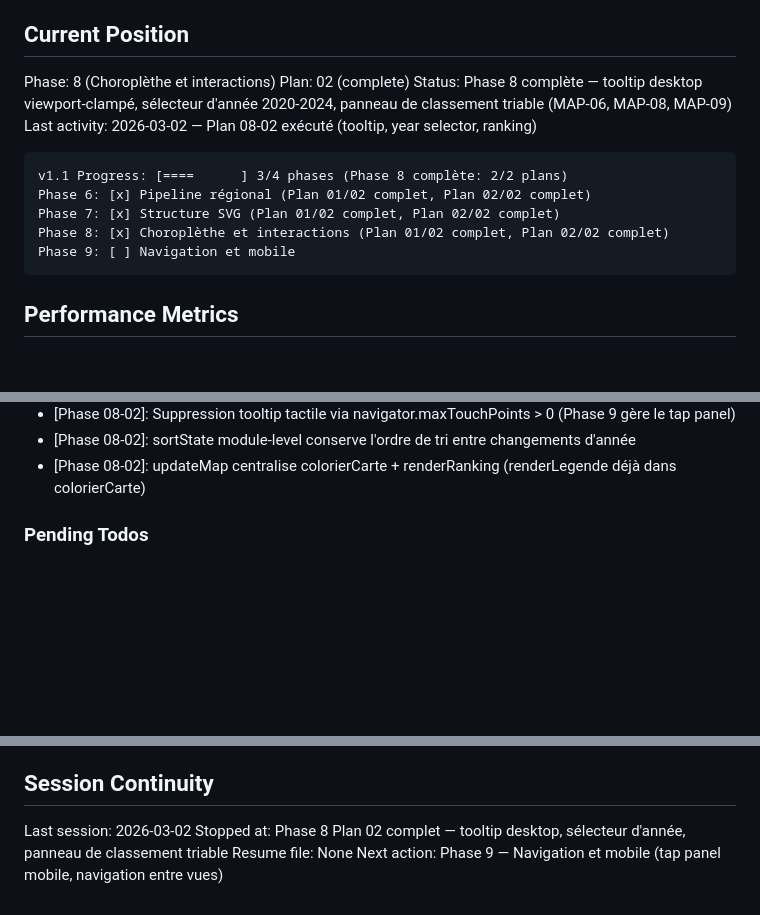
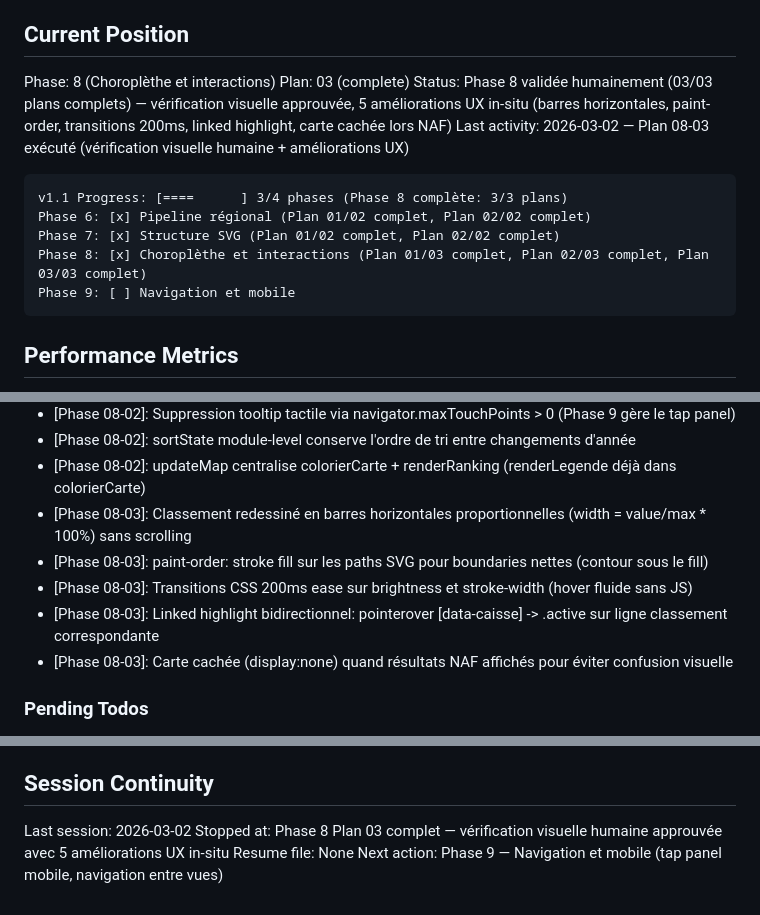
Before and after one commit to ayming-france/sinistralite-france, a Markdown page: .planning/STATE.md, 3 parts joined by grey strips. Drawn GitHub-style; blank space fills up the shorter version.

Commit message:
docs(08-03): complete Phase 8 human verification plan
- Human verification approved: choropleth coloring, legend, tooltip, year selector, ranking, AT/Trajet views, responsive
- 5 UX improvements made in-situ: horizontal bar ranking, paint-order stroke, 200ms transitions, linked highlight, map hidden during NAF results
- STATE.md updated: plan 03 complete, decisions logged
- ROADMAP.md updated: Phase 8 complete (3/3 plans)

````diff
--- a/.planning/STATE.md
+++ b/.planning/STATE.md
@@ -10,15 +10,15 @@ See: .planning/PROJECT.md (updated 2026-02-28)
 ## Current Position
 
 Phase: 8 (Choroplèthe et interactions)
-Plan: 02 (complete)
-Status: Phase 8 complète — tooltip desktop viewport-clampé, sélecteur d'année 2020-2024, panneau de classement triable (MAP-06, MAP-08, MAP-09)
-Last activity: 2026-03-02 — Plan 08-02 exécuté (tooltip, year selector, ranking)
+Plan: 03 (complete)
+Status: Phase 8 validée humainement (03/03 plans complets) — vérification visuelle approuvée, 5 améliorations UX in-situ (barres horizontales, paint-order, transitions 200ms, linked highlight, carte cachée lors NAF)
+Last activity: 2026-03-02 — Plan 08-03 exécuté (vérification visuelle humaine + améliorations UX)
 
 ```
-v1.1 Progress: [====      ] 3/4 phases (Phase 8 complète: 2/2 plans)
+v1.1 Progress: [====      ] 3/4 phases (Phase 8 complète: 3/3 plans)
 Phase 6: [x] Pipeline régional (Plan 01/02 complet, Plan 02/02 complet)
 Phase 7: [x] Structure SVG (Plan 01/02 complet, Plan 02/02 complet)
-Phase 8: [x] Choroplèthe et interactions (Plan 01/02 complet, Plan 02/02 complet)
+Phase 8: [x] Choroplèthe et interactions (Plan 01/03 complet, Plan 02/03 complet, Plan 03/03 complet)
 Phase 9: [ ] Navigation et mobile
 ```
 
@@ -78,6 +78,11 @@ Décisions v1.1 confirmées par la recherche:
 - [Phase 08-02]: Suppression tooltip tactile via navigator.maxTouchPoints > 0 (Phase 9 gère le tap panel)
 - [Phase 08-02]: sortState module-level conserve l'ordre de tri entre changements d'année
 - [Phase 08-02]: updateMap centralise colorierCarte + renderRanking (renderLegende déjà dans colorierCarte)
+- [Phase 08-03]: Classement redessiné en barres horizontales proportionnelles (width = value/max * 100%) sans scrolling
+- [Phase 08-03]: paint-order: stroke fill sur les paths SVG pour boundaries nettes (contour sous le fill)
+- [Phase 08-03]: Transitions CSS 200ms ease sur brightness et stroke-width (hover fluide sans JS)
+- [Phase 08-03]: Linked highlight bidirectionnel: pointerover [data-caisse] -> .active sur ligne classement correspondante
+- [Phase 08-03]: Carte cachée (display:none) quand résultats NAF affichés pour éviter confusion visuelle
 
 ### Pending Todos
 
@@ -93,6 +98,6 @@ Décisions v1.1 confirmées par la recherche:
 ## Session Continuity
 
 Last session: 2026-03-02
-Stopped at: Phase 8 Plan 02 complet — tooltip desktop, sélecteur d'année, panneau de classement triable
+Stopped at: Phase 8 Plan 03 complet — vérification visuelle humaine approuvée avec 5 améliorations UX in-situ
 Resume file: None
 Next action: Phase 9 — Navigation et mobile (tap panel mobile, navigation entre vues)
````
Also changed, not shown: .planning/ROADMAP.md (+3 -3 lines), 1 other file.
